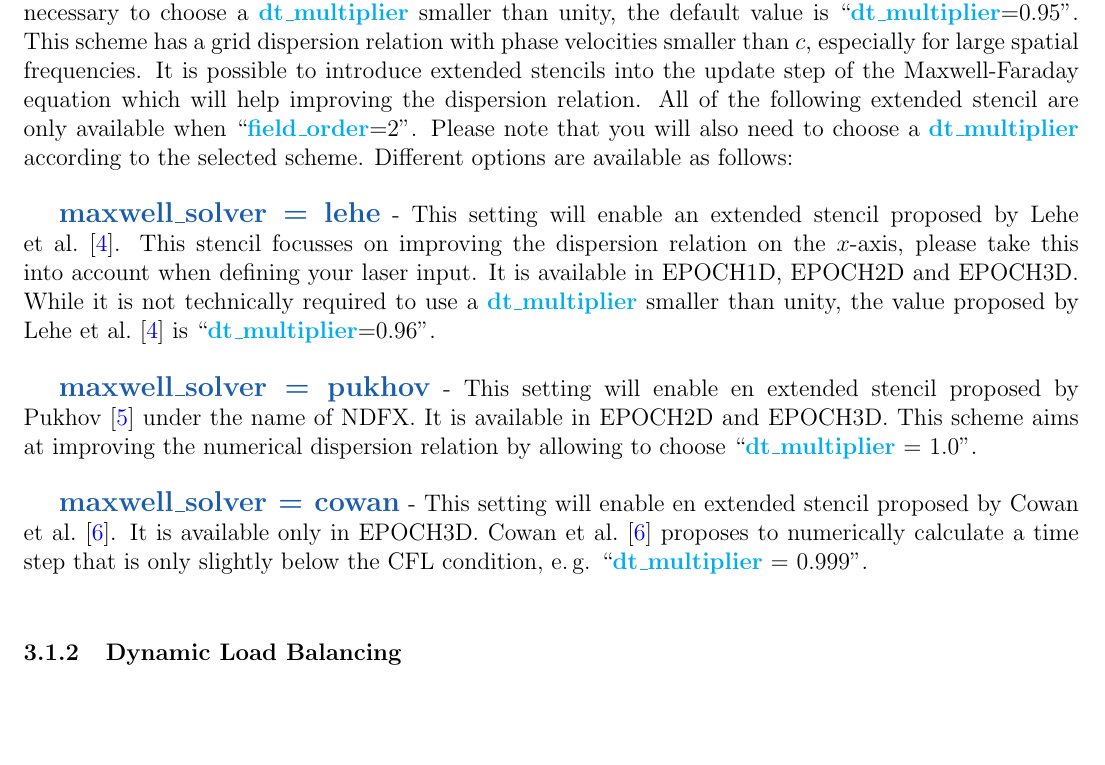
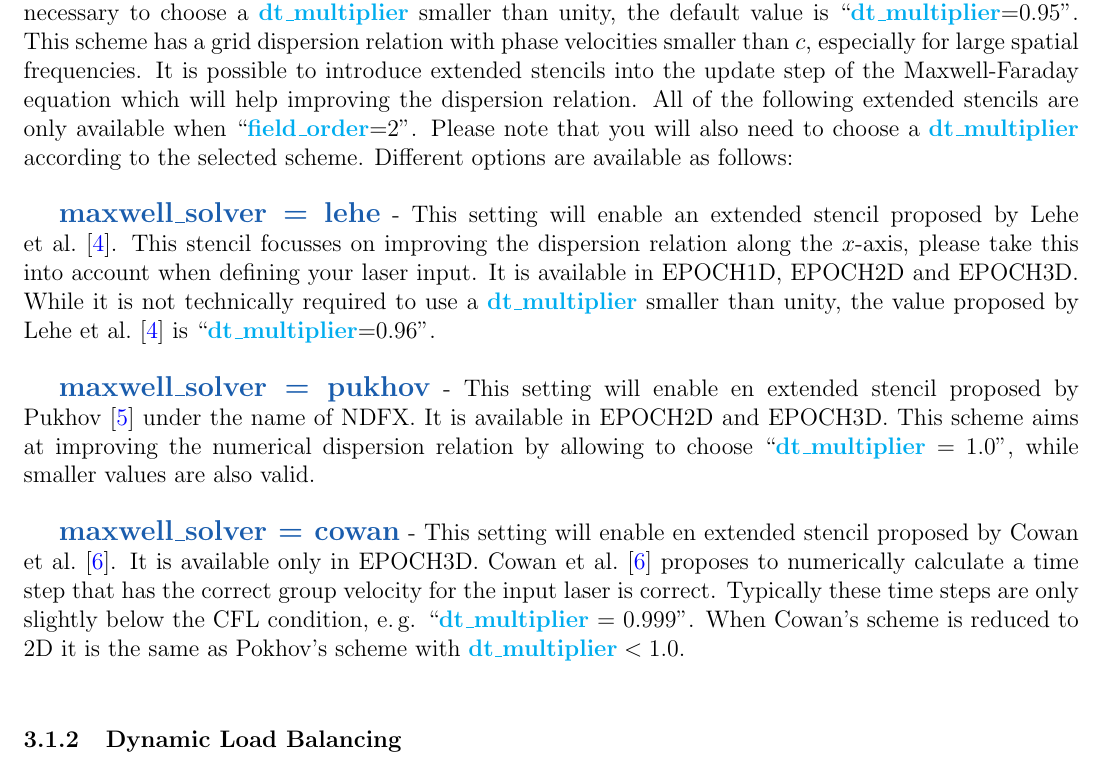
Before and after one commit to Warwick-Plasma/EPOCH_manuals, a LaTeX document (epoch_user.tex): part of page 18 of 101, cut so that both start at the same text, the shorter picture padded with empty space. Compiled offline with pdfLaTeX.

Commit message:
enhanced documentation of Maxwell solvers

```diff
--- a/epoch_user.tex
+++ b/epoch_user.tex
@@ -772,36 +772,43 @@ specified time before beginning to move the particles.\\
 \subsubsection{Maxwell Solvers}
 With the default settings ``\inlineemph{field\_order}=2'',
 ``\inlineemph{maxwell\_solver}=yee'' EPOCH will use the standard second order
-Yee scheme for solving Maxwell's equations. In this case, when particles are
-present, it is necessary to choose a \inlineemph{dt\_multiplier} smaller than
-unity, the default value is ``\inlineemph{dt\_multiplier}=0.95''.
+Yee scheme for solving Maxwell's equations.
+In this case, when particles are present, it is necessary to choose a
+\inlineemph{dt\_multiplier} smaller than unity, the default value is
+``\inlineemph{dt\_multiplier}=0.95''.
 This scheme has a grid dispersion relation with phase velocities smaller than
 $c$, especially for large spatial frequencies.
 It is possible to introduce extended stencils into the update step of the
 Maxwell-Faraday equation which will help improving the dispersion relation.
-All of the following extended stencil are only available when
+All of the following extended stencils are only available when
 ``\inlineemph{field\_order}=2''. Please note that you will also need to choose
 a \inlineemph{dt\_multiplier} according to the selected scheme.
 Different options are available as follows:\\
 
 {\emphtext maxwell\_solver = lehe} - This setting will enable an extended
-stencil proposed by \citet{Lehe2013}. This stencil focusses on improving the
-dispersion relation on the $x$-axis, please take this into account when defining
-your laser input. It is available in EPOCH1D, EPOCH2D and EPOCH3D. While it
-is not technically required to use a \inlineemph{dt\_multiplier} smaller than
-unity, the value proposed by \citet{Lehe2013} is
+stencil proposed by \citet{Lehe2013}.
+This stencil focusses on improving the dispersion relation along the $x$-axis,
+please take this into account when defining your laser input.
+It is available in EPOCH1D, EPOCH2D and EPOCH3D.
+While it is not technically required to use a \inlineemph{dt\_multiplier}
+smaller than unity, the value proposed by \citet{Lehe2013} is
 ``\inlineemph{dt\_multiplier}=0.96''. \\
 
 {\emphtext maxwell\_solver = pukhov} - This setting will enable en extended
-stencil proposed by \citet{Pukhov1999} under the name of NDFX. It is available
-in EPOCH2D and EPOCH3D. This scheme aims at improving the numerical dispersion
-relation by allowing to choose ``\inlineemph{dt\_multiplier} = 1.0''. \\
+stencil proposed by \citet{Pukhov1999} under the name of NDFX.
+It is available in EPOCH2D and EPOCH3D. This scheme aims at improving the
+numerical dispersion relation by allowing to choose
+``\inlineemph{dt\_multiplier} = 1.0'', while smaller values are also valid. \\
 
 {\emphtext maxwell\_solver = cowan} - This setting will enable en extended
 stencil proposed by \citet{Cowan2013}. It is available only in EPOCH3D.
-\citet{Cowan2013} proposes to numerically calculate a time step that is only
-slightly below the CFL condition, e.\,g.
-``\inlineemph{dt\_multiplier} = 0.999''. \\
+\citet{Cowan2013} proposes to numerically calculate a time step that has the
+correct group velocity for the input laser is correct. Typically these time
+steps are only slightly below the CFL condition, e.\,g.
+``\inlineemph{dt\_multiplier} = 0.999''.
+When Cowan's scheme is reduced to 2D it is the same as Pokhov's scheme with
+$\inlineemph{dt\_multiplier}<1.0$. \\
+
 
 \subsubsection{Dynamic Load Balancing}
 The first is the {\emphtext dlb\_threshold} flag.
```
